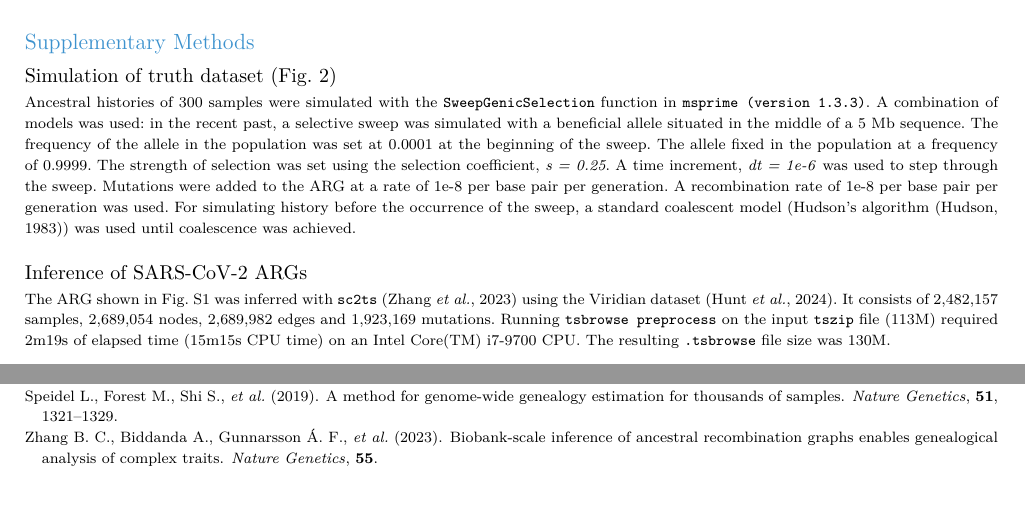
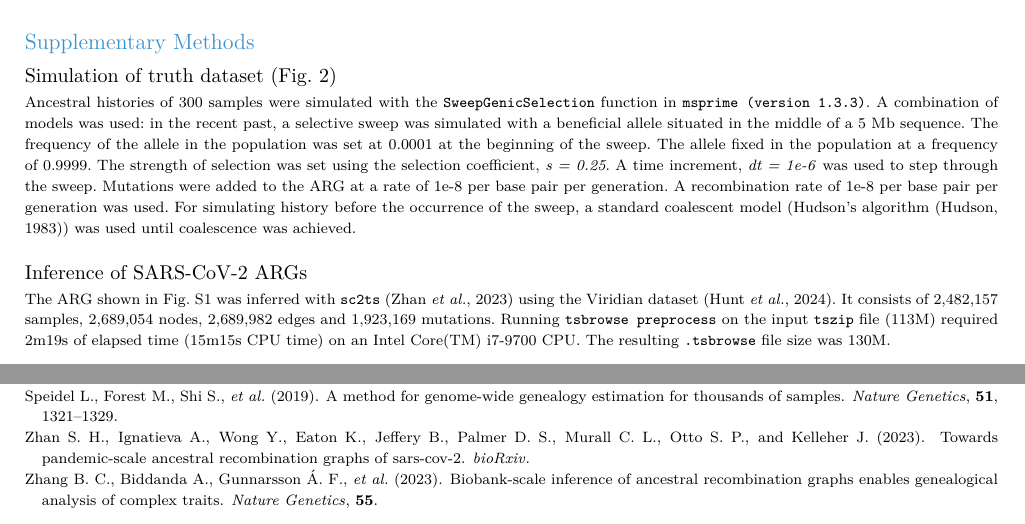
Before and after one commit to savitakartik/tsbrowse-paper, a LaTeX paper (manuscript/supplement.tex): two parts of pages 1 and 5 of 5, joined at a grey line, cut so that both start at the same text, the shorter picture padded with empty space. Compiled offline with pdfLaTeX.

Commit message:
fixed sc2ts citation

```diff
--- a/manuscript/supplement.tex
+++ b/manuscript/supplement.tex
@@ -32,7 +32,7 @@ used until coalescence was achieved.
 
 \subsection{Inference of SARS-CoV-2 ARGs}
 The ARG shown in Fig.~S\ref{fig:Supplementary_Figure_1} was inferred with
-\texttt{sc2ts}~\citep{zhang2023biobank} using the Viridian
+\texttt{sc2ts}~\citep{zhan2023towards} using the Viridian
 dataset~\citep{hunt2024addressing}. It consists of
 2,482,157 samples,
 2,689,054 nodes,
```
Also changed, not shown: manuscript/supplement.pdf.
